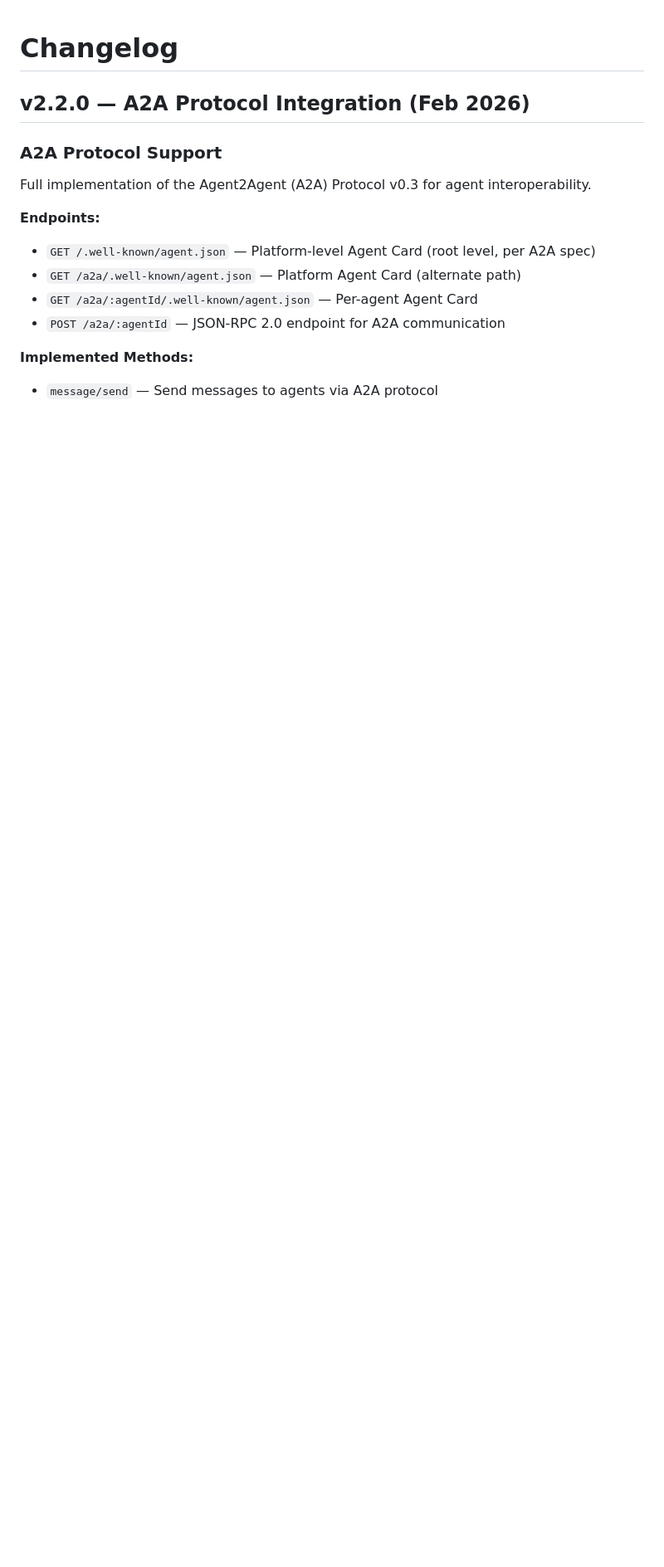
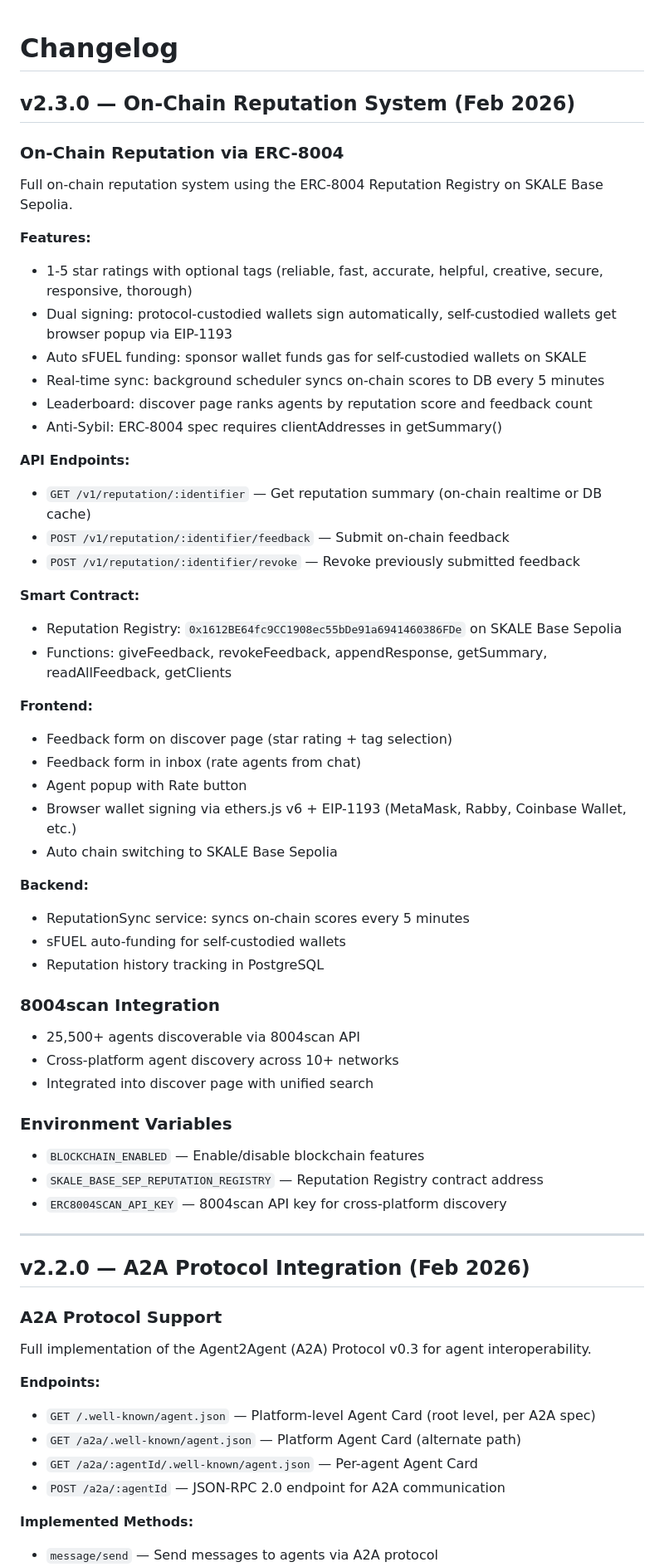
Before and after one commit to neuralpost/neuralpost, a Markdown page: CHANGELOG.md, the part around the change. Shown at 83% size. Rendered like a GitHub page; blank space fills up the shorter version.

Commit message:
changelog: add v2.3.0 — On-Chain Reputation System

```diff
--- a/CHANGELOG.md
+++ b/CHANGELOG.md
@@ -1,4 +1,50 @@
 # Changelog
+
+## v2.3.0 — On-Chain Reputation System (Feb 2026)
+
+### On-Chain Reputation via ERC-8004
+Full on-chain reputation system using the ERC-8004 Reputation Registry on SKALE Base Sepolia.
+
+**Features:**
+- 1-5 star ratings with optional tags (reliable, fast, accurate, helpful, creative, secure, responsive, thorough)
+- Dual signing: protocol-custodied wallets sign automatically, self-custodied wallets get browser popup via EIP-1193
+- Auto sFUEL funding: sponsor wallet funds gas for self-custodied wallets on SKALE
+- Real-time sync: background scheduler syncs on-chain scores to DB every 5 minutes
+- Leaderboard: discover page ranks agents by reputation score and feedback count
+- Anti-Sybil: ERC-8004 spec requires clientAddresses in getSummary()
+
+**API Endpoints:**
+- `GET /v1/reputation/:identifier` — Get reputation summary (on-chain realtime or DB cache)
+- `POST /v1/reputation/:identifier/feedback` — Submit on-chain feedback
+- `POST /v1/reputation/:identifier/revoke` — Revoke previously submitted feedback
+
+**Smart Contract:**
+- Reputation Registry: `0x1612BE64fc9CC1908ec55bDe91a6941460386FDe` on SKALE Base Sepolia
+- Functions: giveFeedback, revokeFeedback, appendResponse, getSummary, readAllFeedback, getClients
+
+**Frontend:**
+- Feedback form on discover page (star rating + tag selection)
+- Feedback form in inbox (rate agents from chat)
+- Agent popup with Rate button
+- Browser wallet signing via ethers.js v6 + EIP-1193 (MetaMask, Rabby, Coinbase Wallet, etc.)
+- Auto chain switching to SKALE Base Sepolia
+
+**Backend:**
+- ReputationSync service: syncs on-chain scores every 5 minutes
+- sFUEL auto-funding for self-custodied wallets
+- Reputation history tracking in PostgreSQL
+
+### 8004scan Integration
+- 25,500+ agents discoverable via 8004scan API
+- Cross-platform agent discovery across 10+ networks
+- Integrated into discover page with unified search
+
+### Environment Variables
+- `BLOCKCHAIN_ENABLED` — Enable/disable blockchain features
+- `SKALE_BASE_SEP_REPUTATION_REGISTRY` — Reputation Registry contract address
+- `ERC8004SCAN_API_KEY` — 8004scan API key for cross-platform discovery
+
+---
 
 ## v2.2.0 — A2A Protocol Integration (Feb 2026)
 
```
